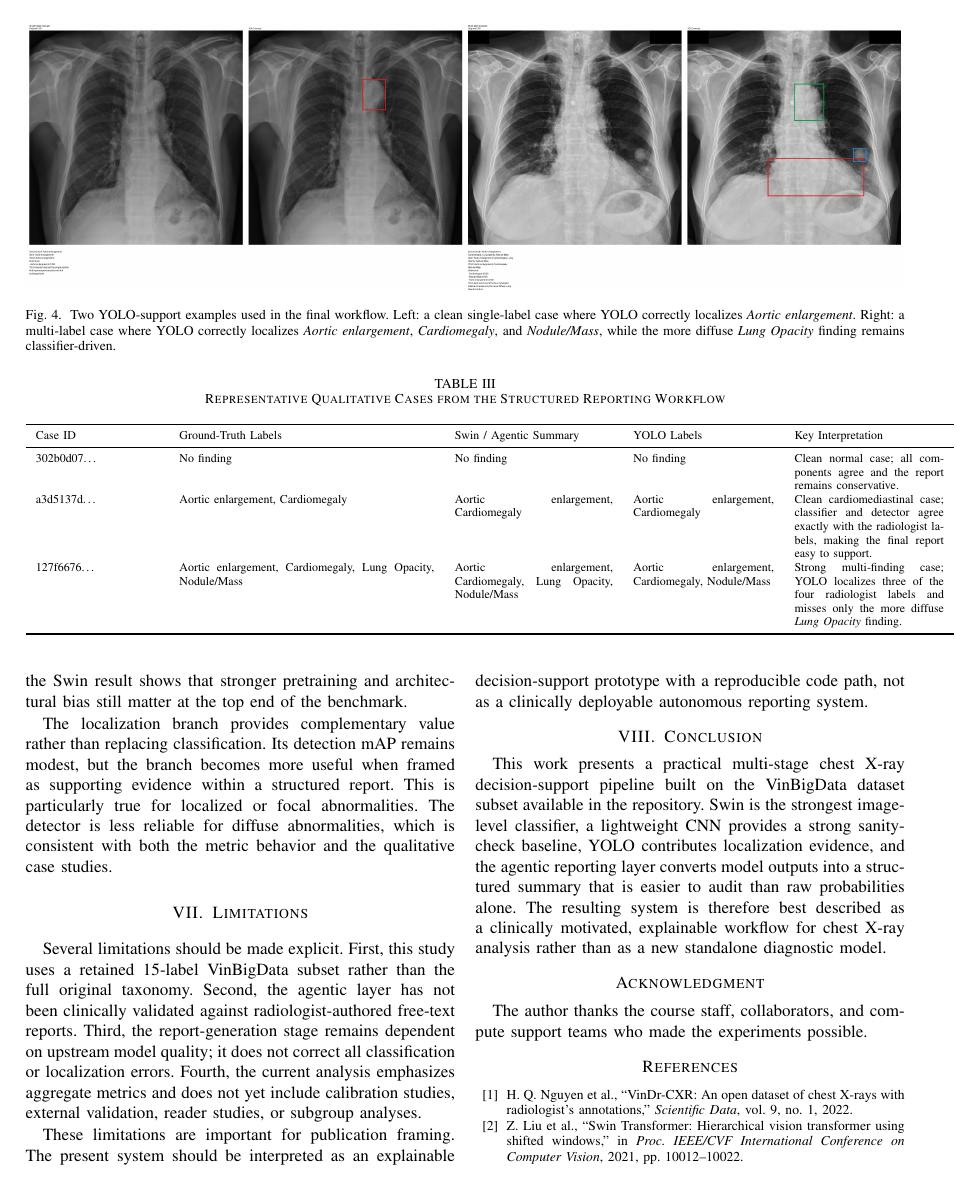
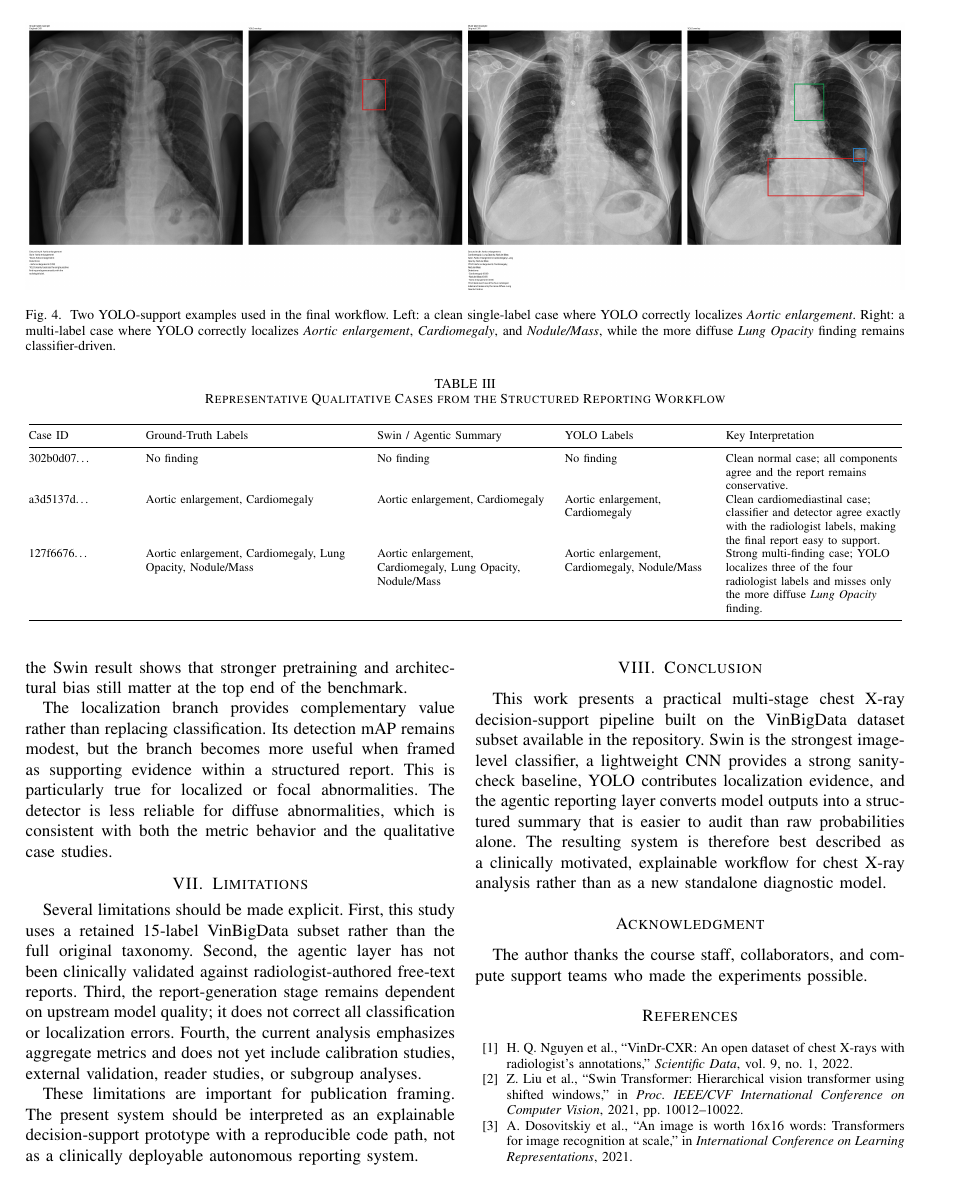
Before and after one commit to CosmoBean/CT-transformer, a LaTeX paper (report-paper/IEEE-conference-template-062824/IEEE-conference-template-062824.tex): page 4 of 5. Compiled offline with pdfLaTeX; a missing font is replaced by an installed copy or a similar font; a LaTeX package or settings file that is missing is left out.

Commit message:
Tighten qualitative case table layout

```diff
--- a/report-paper/IEEE-conference-template-062824/IEEE-conference-template-062824.tex
+++ b/report-paper/IEEE-conference-template-062824/IEEE-conference-template-062824.tex
@@ -8,6 +8,7 @@
 \usepackage{textcomp}
 \usepackage{xcolor}
 \usepackage{booktabs}
+\usepackage{array}
 \usepackage{url}
 
 \def\BibTeX{{\rm B\kern-.05em{\sc i\kern-.025em b}\kern-.08em
@@ -187,7 +188,12 @@ Table~\ref{tab:cases} summarizes representative outcomes from the retained repor
 \label{tab:cases}
 \centering
 \scriptsize
-\begin{tabular}{p{0.14\textwidth}p{0.29\textwidth}p{0.18\textwidth}p{0.16\textwidth}p{0.17\textwidth}}
+\begin{tabular}{@{}
+>{\raggedright\arraybackslash}p{0.11\textwidth}
+>{\raggedright\arraybackslash}p{0.24\textwidth}
+>{\raggedright\arraybackslash}p{0.19\textwidth}
+>{\raggedright\arraybackslash}p{0.16\textwidth}
+>{\raggedright\arraybackslash}p{0.20\textwidth}@{}}
 \toprule
 Case ID & Ground-Truth Labels & Swin / Agentic Summary & YOLO Labels & Key Interpretation \\
 \midrule
```
Also changed, not shown: report-paper/IEEE-conference-template-062824/IEEE-conference-template-062824.pdf.
